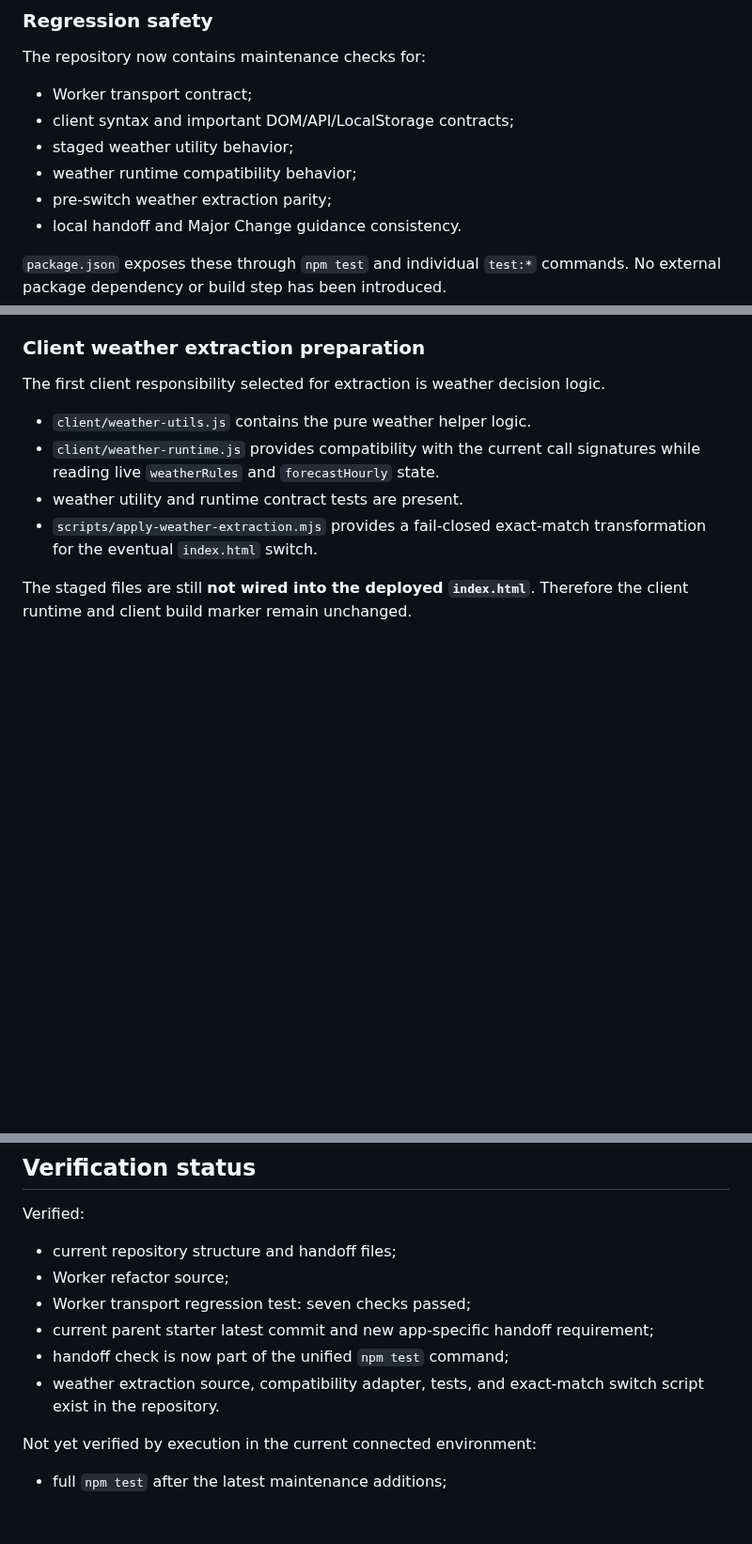
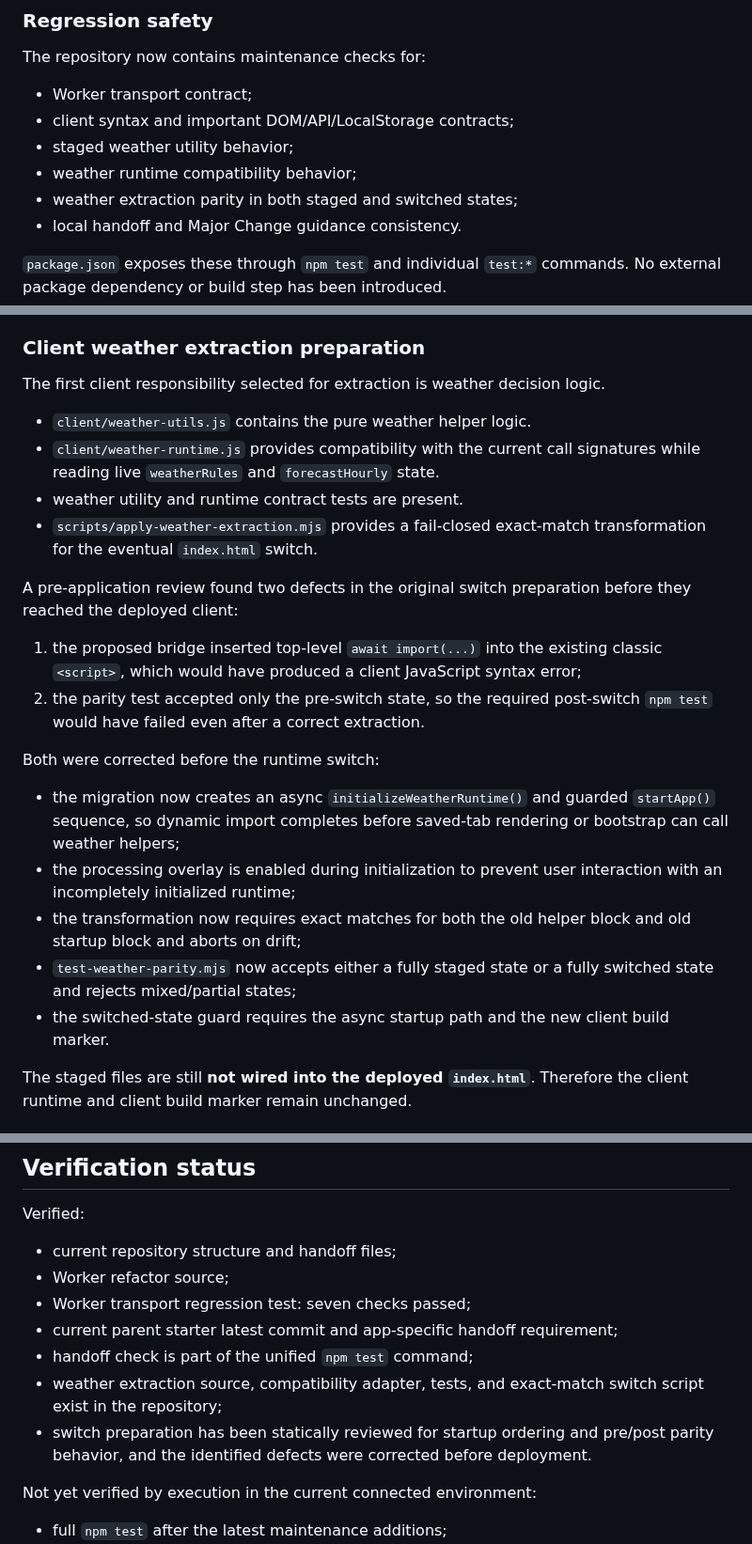
Before and after one commit to S-e-cmd/plant-diary, a Markdown page: docs/PROJECT_STATUS.md, 3 parts joined by grey strips. Shown at 94% size. Rendered like a GitHub page; blank space fills up the shorter version.

Commit message:
Document weather extraction guard fixes

```diff
--- a/docs/PROJECT_STATUS.md
+++ b/docs/PROJECT_STATUS.md
@@ -42,7 +42,7 @@ The repository now contains maintenance checks for:
 - client syntax and important DOM/API/LocalStorage contracts;
 - staged weather utility behavior;
 - weather runtime compatibility behavior;
-- pre-switch weather extraction parity;
+- weather extraction parity in both staged and switched states;
 - local handoff and Major Change guidance consistency.
 
 `package.json` exposes these through `npm test` and individual `test:*` commands. No external package dependency or build step has been introduced.
@@ -55,6 +55,19 @@ The first client responsibility selected for extraction is weather decision logi
 - `client/weather-runtime.js` provides compatibility with the current call signatures while reading live `weatherRules` and `forecastHourly` state.
 - weather utility and runtime contract tests are present.
 - `scripts/apply-weather-extraction.mjs` provides a fail-closed exact-match transformation for the eventual `index.html` switch.
+
+A pre-application review found two defects in the original switch preparation before they reached the deployed client:
+
+1. the proposed bridge inserted top-level `await import(...)` into the existing classic `<script>`, which would have produced a client JavaScript syntax error;
+2. the parity test accepted only the pre-switch state, so the required post-switch `npm test` would have failed even after a correct extraction.
+
+Both were corrected before the runtime switch:
+
+- the migration now creates an async `initializeWeatherRuntime()` and guarded `startApp()` sequence, so dynamic import completes before saved-tab rendering or bootstrap can call weather helpers;
+- the processing overlay is enabled during initialization to prevent user interaction with an incompletely initialized runtime;
+- the transformation now requires exact matches for both the old helper block and old startup block and aborts on drift;
+- `test-weather-parity.mjs` now accepts either a fully staged state or a fully switched state and rejects mixed/partial states;
+- the switched-state guard requires the async startup path and the new client build marker.
 
 The staged files are still **not wired into the deployed `index.html`**. Therefore the client runtime and client build marker remain unchanged.
 
@@ -81,9 +94,10 @@ Verified:
 - current repository structure and handoff files;
 - Worker refactor source;
 - Worker transport regression test: seven checks passed;
-- current parent starter latest commit and new app-specific handoff requirement;
-- handoff check is now part of the unified `npm test` command;
-- weather extraction source, compatibility adapter, tests, and exact-match switch script exist in the repository.
+- current parent starter latest commit and app-specific handoff requirement;
+- handoff check is part of the unified `npm test` command;
+- weather extraction source, compatibility adapter, tests, and exact-match switch script exist in the repository;
+- switch preparation has been statically reviewed for startup ordering and pre/post parity behavior, and the identified defects were corrected before deployment.
 
 Not yet verified by execution in the current connected environment:
 
```
